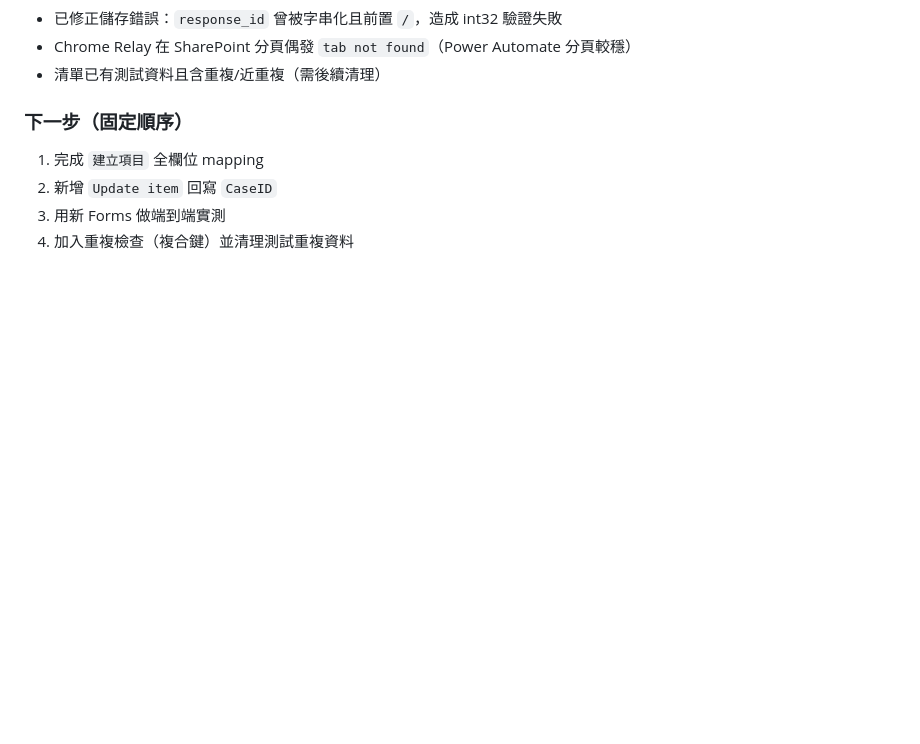
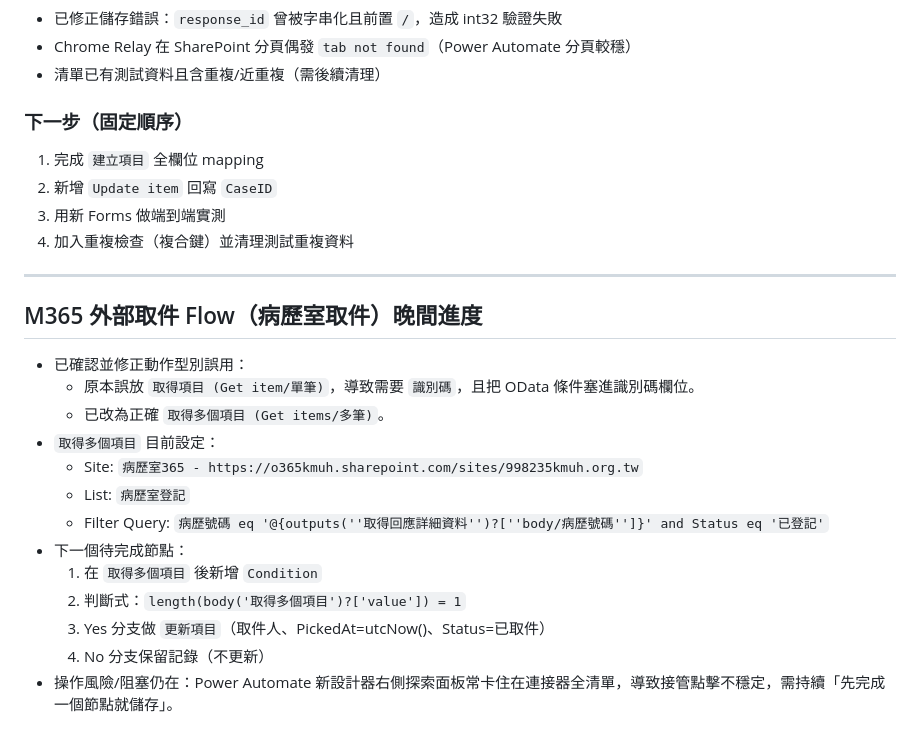
Before and after one commit to starspace413-coder/lucky-lottery, a Markdown page: memory/2026-02-09.md, the part around the change. GitHub-like rendering; blank space fills up the shorter version.

Commit message:
memory: flush external pickup flow fix and next steps

```diff
--- a/memory/2026-02-09.md
+++ b/memory/2026-02-09.md
@@ -135,3 +135,20 @@
 2. 新增 `Update item` 回寫 `CaseID`
 3. 用新 Forms 做端到端實測
 4. 加入重複檢查（複合鍵）並清理測試重複資料
+
+---
+
+## M365 外部取件 Flow（病歷室取件）晚間進度
+- 已確認並修正動作型別誤用：
+  - 原本誤放 `取得項目 (Get item/單筆)`，導致需要 `識別碼`，且把 OData 條件塞進識別碼欄位。
+  - 已改為正確 `取得多個項目 (Get items/多筆)`。
+- `取得多個項目` 目前設定：
+  - Site: `病歷室365 - https://o365kmuh.sharepoint.com/sites/998235kmuh.org.tw`
+  - List: `病歷室登記`
+  - Filter Query: `病歷號碼 eq '@{outputs(''取得回應詳細資料'')?[''body/病歷號碼'']}' and Status eq '已登記'`
+- 下一個待完成節點：
+  1) 在 `取得多個項目` 後新增 `Condition`
+  2) 判斷式：`length(body('取得多個項目')?['value']) = 1`
+  3) Yes 分支做 `更新項目`（取件人、PickedAt=utcNow()、Status=已取件）
+  4) No 分支保留記錄（不更新）
+- 操作風險/阻塞仍在：Power Automate 新設計器右側探索面板常卡住在連接器全清單，導致接管點擊不穩定，需持續「先完成一個節點就儲存」。
```
